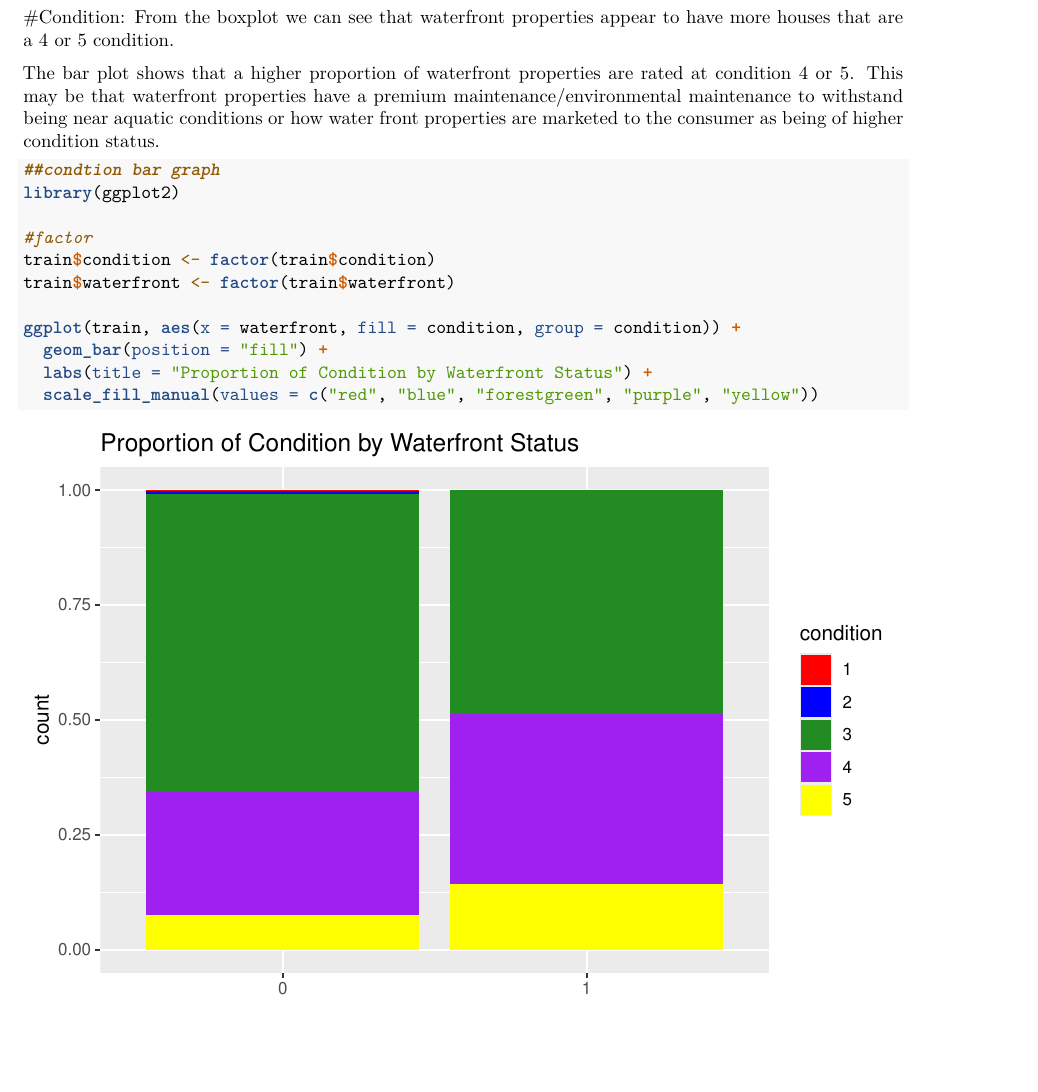
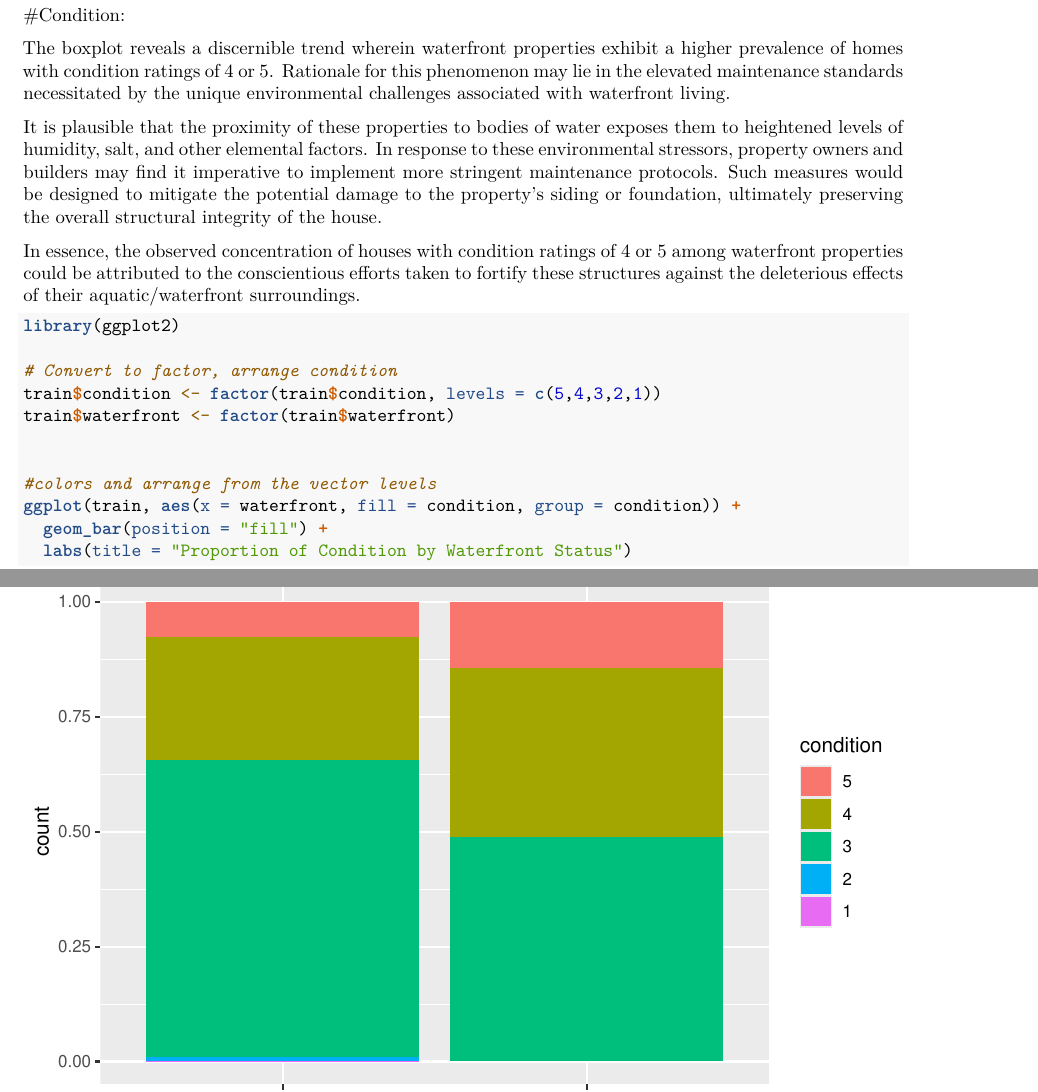
Before and after one commit to oatmeelsquares/STAT6021_project2, an R Markdown document (Deliverables/Project 2_code_A_F.Rmd): part of page 5 of 5 before the commit and two parts of pages 5 and 6 of 6 after it, the two joined at a grey line, cut at the place of the change, the shorter picture padded with empty space. Rendered offline with R 4.5, knitr and Pandoc, then LaTeX, with nearby package versions; some code elsewhere in the file could not run offline.

Commit message:
corrected condition code

````diff
--- a/Deliverables/Project 2_code_A_F.Rmd
+++ b/Deliverables/Project 2_code_A_F.Rmd
@@ -104,20 +109,23 @@ vif(result_reduced)
 ```
 
 #Condition:
- From the boxplot we can see that waterfront properties appear to have more houses that are a 4 or 5 condition.
 
- The bar plot shows that a higher proportion of waterfront properties are rated at condition 4 or 5. This may be that waterfront properties have a premium maintenance/environmental maintenance to withstand being near aquatic conditions or how water front properties are marketed to the consumer as being of higher condition status.
+  The boxplot reveals a discernible trend wherein waterfront properties exhibit a higher prevalence of homes with condition ratings of 4 or 5. Rationale for this phenomenon may lie in the elevated maintenance standards necessitated by the unique environmental challenges associated with waterfront living.
+
+  It is plausible that the proximity of these properties to bodies of water exposes them to heightened levels of humidity, salt, and other elemental factors. In response to these environmental stressors, property owners and builders may find it imperative to implement more stringent maintenance protocols. Such measures would be designed to mitigate the potential damage to the property's siding or foundation, ultimately preserving the overall structural integrity of the house.
+
+  In essence, the observed concentration of houses with condition ratings of 4 or 5 among waterfront properties could be attributed to the conscientious efforts taken to fortify these structures against the deleterious effects of their aquatic/waterfront surroundings.
 ```{r}
-##condtion bar graph
 library(ggplot2)
 
-#factor
-train$condition <- factor(train$condition)
+# Convert to factor, arrange condition
+train$condition <- factor(train$condition, levels = c(5,4,3,2,1))
 train$waterfront <- factor(train$waterfront)
 
+
+#colors and arrange from the vector levels
 ggplot(train, aes(x = waterfront, fill = condition, group = condition)) +
   geom_bar(position = "fill") +
-  labs(title = "Proportion of Condition by Waterfront Status") +
-  scale_fill_manual(values = c("red", "blue", "forestgreen", "purple", "yellow"))
+  labs(title = "Proportion of Condition by Waterfront Status")
 
 ```
````
Also changed, not shown: Deliverables/Project 2_code_A_F.Rmd (7 more changed lines).
